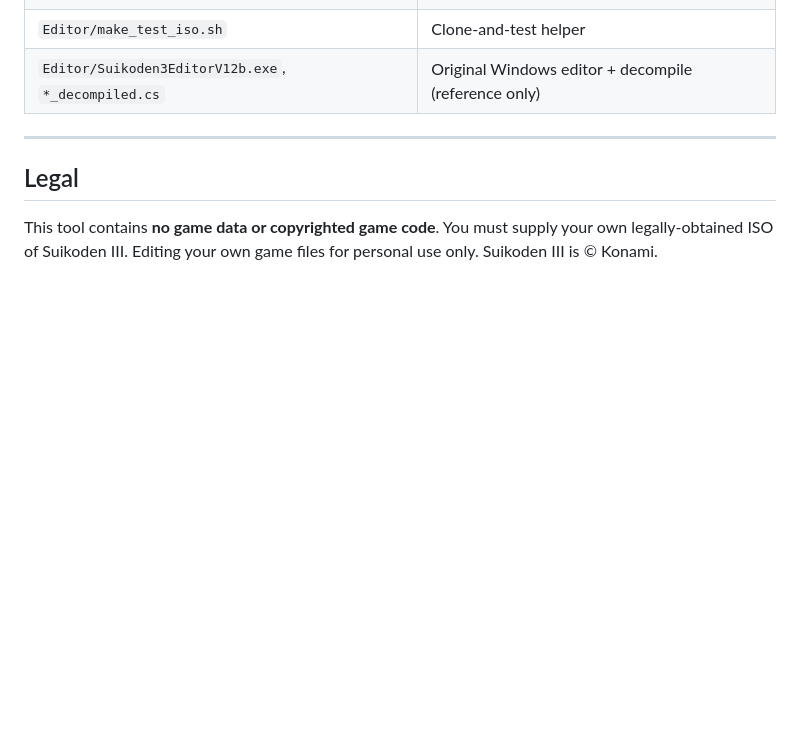
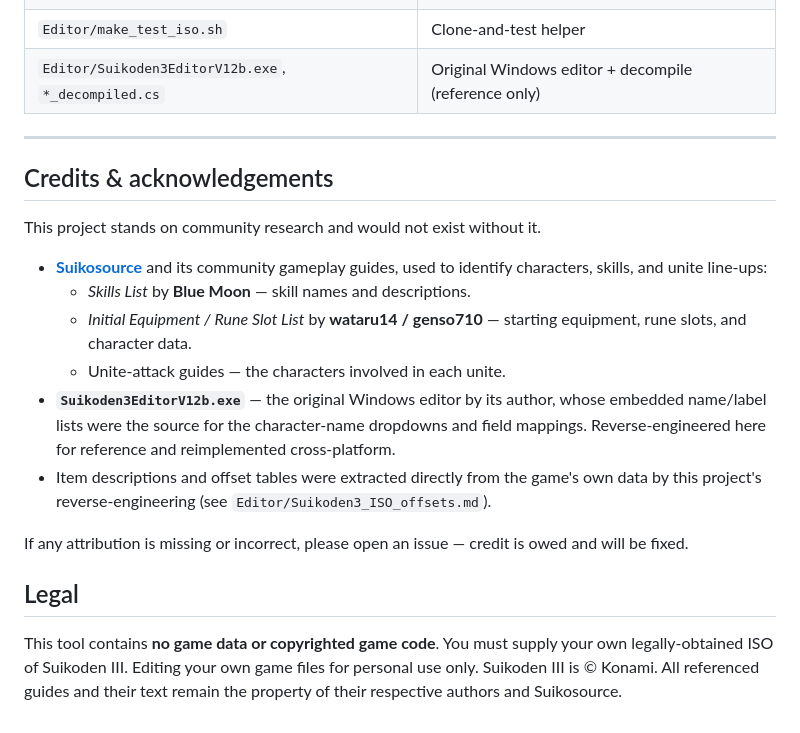
Before and after one commit to TheSparda/Suikoden-3-Editor, a Markdown page: README.md, the part around the change. GitHub-like rendering; blank space fills up the shorter version.

Commit message:
Add credits: Suikosource guides (Blue Moon, wataru14/genso710) and original exe author

```diff
--- a/README.md
+++ b/README.md
@@ -201,8 +201,29 @@ only, and prints PCSX2 verification steps. Your original is never touched.
 
 ---
 
+## Credits & acknowledgements
+
+This project stands on community research and would not exist without it.
+
+- **[Suikosource](https://suikosource.com/)** and its community gameplay guides,
+  used to identify characters, skills, and unite line-ups:
+  - *Skills List* by **Blue Moon** — skill names and descriptions.
+  - *Initial Equipment / Rune Slot List* by **wataru14 / genso710** — starting
+    equipment, rune slots, and character data.
+  - Unite-attack guides — the characters involved in each unite.
+- **`Suikoden3EditorV12b.exe`** — the original Windows editor by its author, whose
+  embedded name/label lists were the source for the character-name dropdowns and
+  field mappings. Reverse-engineered here for reference and reimplemented
+  cross-platform.
+- Item descriptions and offset tables were extracted directly from the game's own
+  data by this project's reverse-engineering (see `Editor/Suikoden3_ISO_offsets.md`).
+
+If any attribution is missing or incorrect, please open an issue — credit is owed
+and will be fixed.
+
 ## Legal
 
 This tool contains **no game data or copyrighted game code**. You must supply your
 own legally-obtained ISO of Suikoden III. Editing your own game files for personal
-use only. Suikoden III is © Konami.
+use only. Suikoden III is © Konami. All referenced guides and their text remain the
+property of their respective authors and Suikosource.
```
